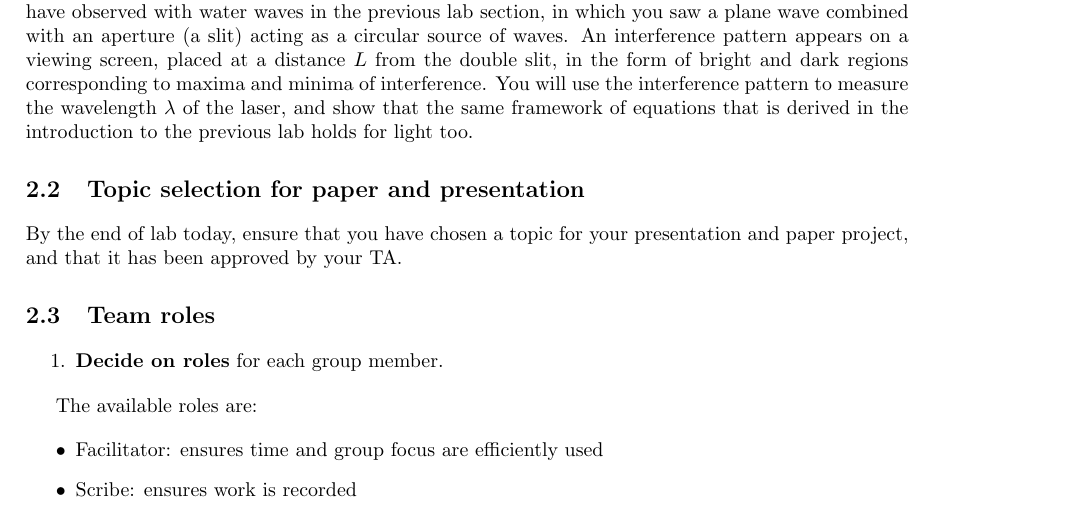
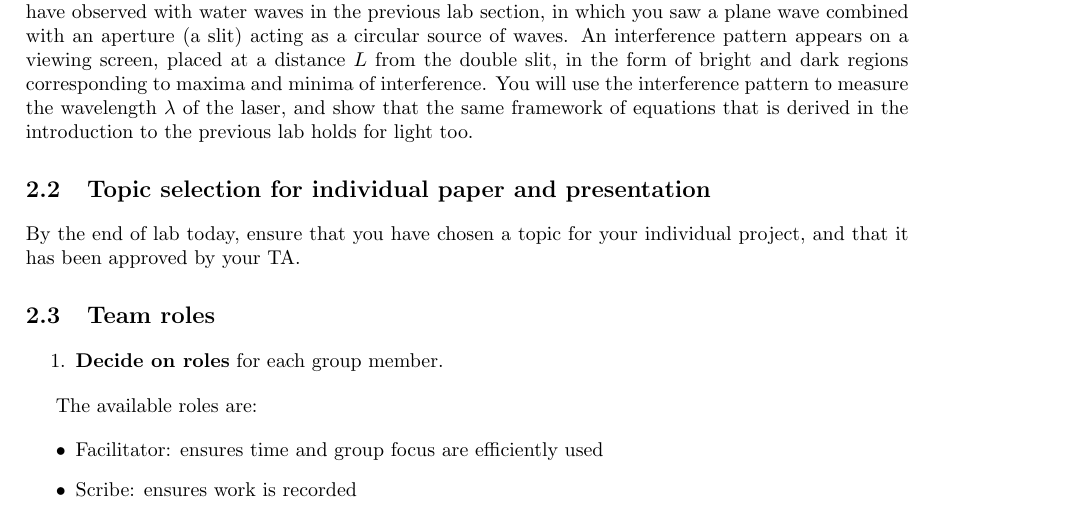
Before and after one commit to bwbarker2/uchi-astro-lab-manuals, a LaTeX thesis (phsc12610-lab-manual.tex, which reads laser-interference-remote/lab.tex): part of page 13 of 35, cut so that both start at the same text. Compiled offline with pdfLaTeX.

Commit message:
Specify that the project is individual.

```diff
--- a/laser-interference-remote/lab.tex
+++ b/laser-interference-remote/lab.tex
@@ -14,9 +11,9 @@ corresponding to maxima and minima of interference. You will use the interferenc
 $\lambda$ of the laser, and show that the same framework of equations that is derived in the introduction to the previous lab
 holds for light too.
 
-\section{Topic selection for paper and presentation}
+\section{Topic selection for individual paper and presentation}
 
-By the end of lab today, ensure that you have chosen a topic for your presentation and paper project, and that it has been approved by your TA.
+By the end of lab today, ensure that you have chosen a topic for your individual project, and that it has been approved by your TA.
 
 \section{Team roles}
 
```
Also changed, not shown: laser-interference-remote/lab.tex (3 more changed lines).
